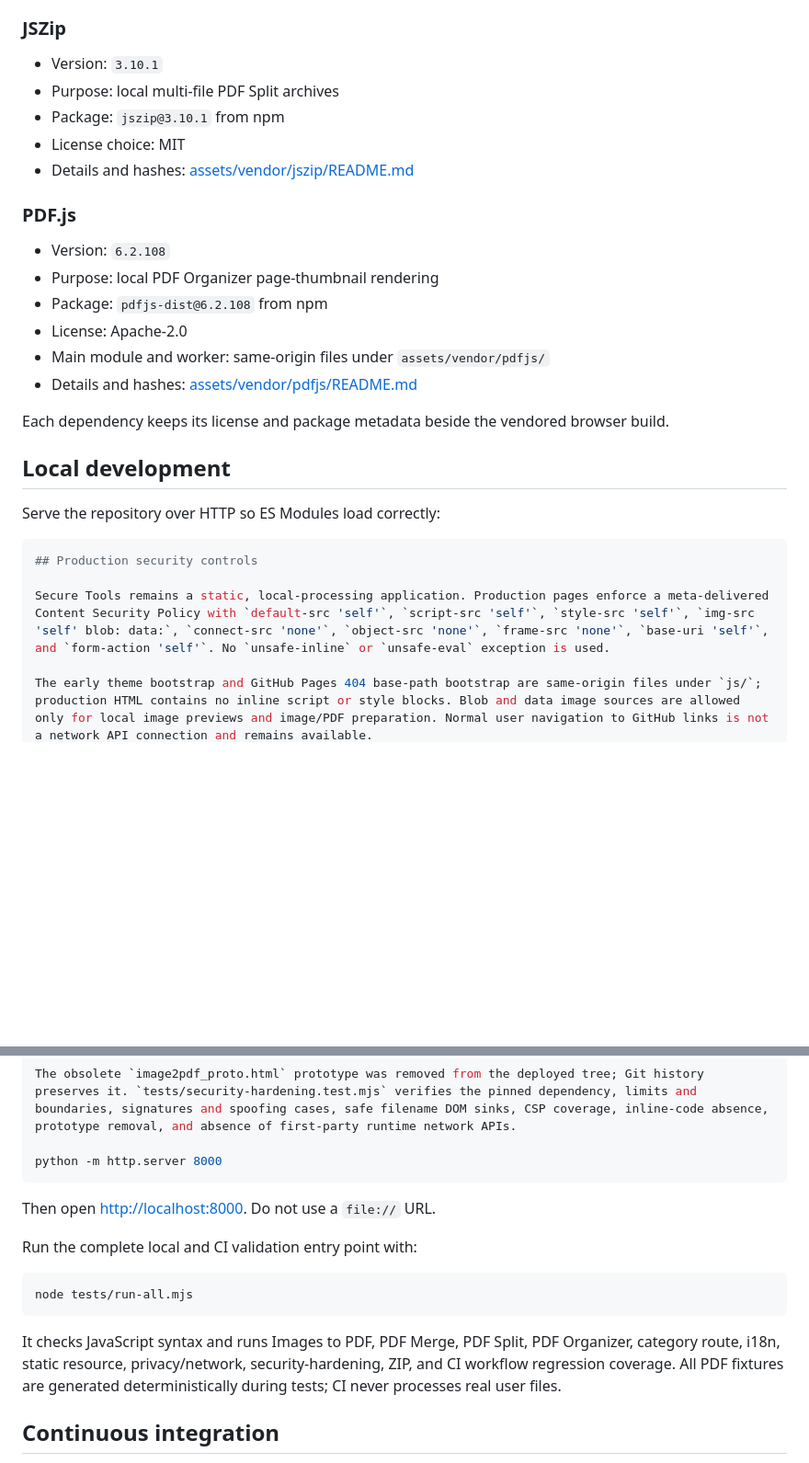
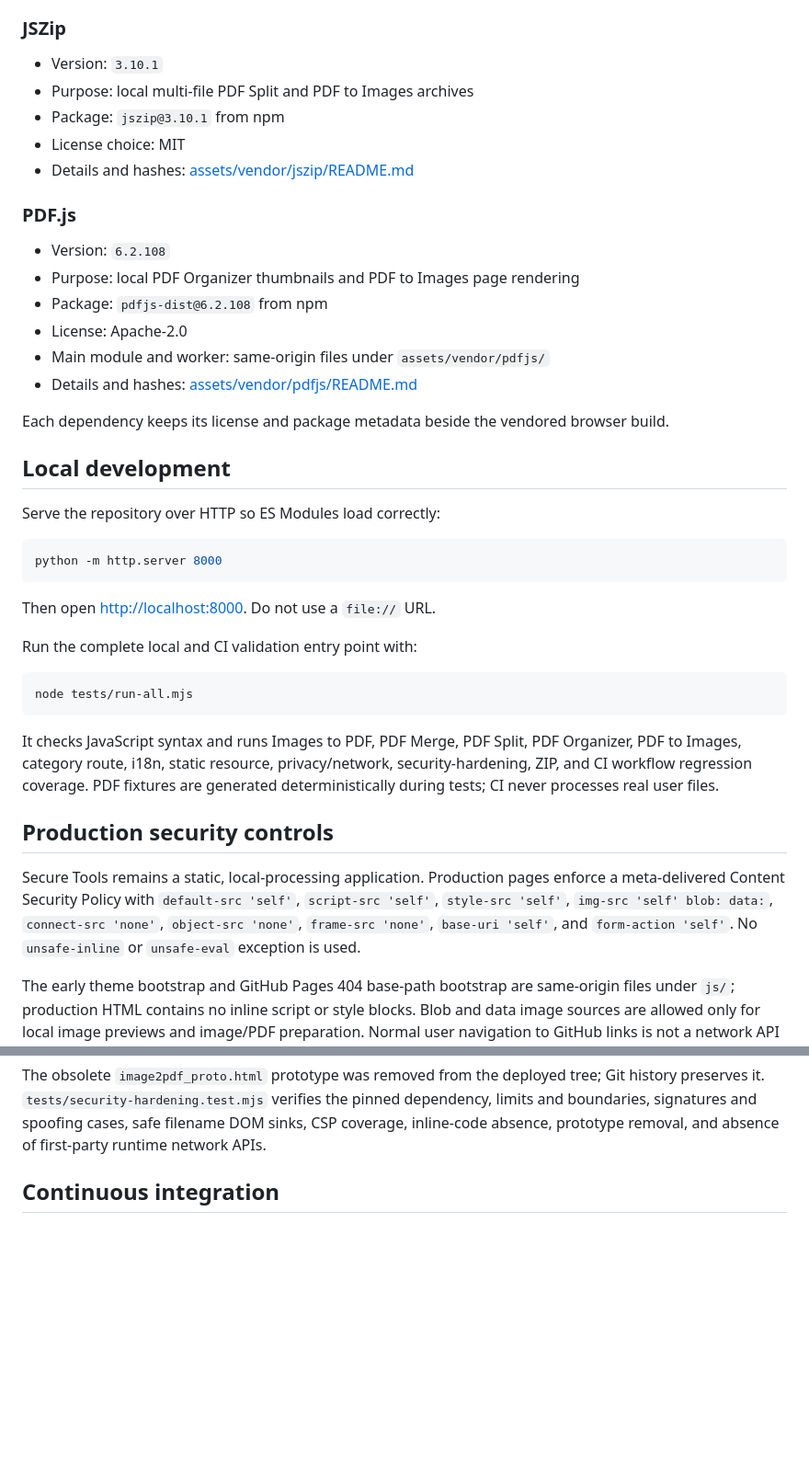
Before and after one commit to SecureToolsProject/Secure_Tools, a Markdown page: README.md, 2 parts joined by grey strips. Shown at 92% size. Rendered like a GitHub page; blank space fills up the shorter version.

````diff
--- a/README.md
+++ b/README.md
@@ -169,7 +186,7 @@ All processing libraries are pinned and served as same-origin static files. Prod
 ### JSZip
 
 - Version: `3.10.1`
-- Purpose: local multi-file PDF Split archives
+- Purpose: local multi-file PDF Split and PDF to Images archives
 - Package: `jszip@3.10.1` from npm
 - License choice: MIT
 - Details and hashes: [assets/vendor/jszip/README.md](./assets/vendor/jszip/README.md)
@@ -177,7 +194,7 @@ All processing libraries are pinned and served as same-origin static files. Prod
 ### PDF.js
 
 - Version: `6.2.108`
-- Purpose: local PDF Organizer page-thumbnail rendering
+- Purpose: local PDF Organizer thumbnails and PDF to Images page rendering
 - Package: `pdfjs-dist@6.2.108` from npm
 - License: Apache-2.0
 - Main module and worker: same-origin files under `assets/vendor/pdfjs/`
@@ -190,9 +207,23 @@ Each dependency keeps its license and package metadata beside the vendored brows
 Serve the repository over HTTP so ES Modules load correctly:
 
 ```bash
+python -m http.server 8000
+```
+
+Then open [http://localhost:8000](http://localhost:8000). Do not use a `file://` URL.
+
+Run the complete local and CI validation entry point with:
+
+```bash
+node tests/run-all.mjs
+```
+
+It checks JavaScript syntax and runs Images to PDF, PDF Merge, PDF Split, PDF Organizer, PDF to Images, category route, i18n, static resource, privacy/network, security-hardening, ZIP, and CI workflow regression coverage. PDF fixtures are generated deterministically during tests; CI never processes real user files.
+
 ## Production security controls
 
 Secure Tools remains a static, local-processing application. Production pages enforce a meta-delivered Content Security Policy with `default-src 'self'`, `script-src 'self'`, `style-src 'self'`, `img-src 'self' blob: data:`, `connect-src 'none'`, `object-src 'none'`, `frame-src 'none'`, `base-uri 'self'`, and `form-action 'self'`. No `unsafe-inline` or `unsafe-eval` exception is used.
+
 
 The early theme bootstrap and GitHub Pages 404 base-path bootstrap are same-origin files under `js/`; production HTML contains no inline script or style blocks. Blob and data image sources are allowed only for local image previews and image/PDF preparation. Normal user navigation to GitHub links is not a network API connection and remains available.
 
@@ -205,18 +236,6 @@ Images to PDF uses layered validation:
 
 The obsolete `image2pdf_proto.html` prototype was removed from the deployed tree; Git history preserves it. `tests/security-hardening.test.mjs` verifies the pinned dependency, limits and boundaries, signatures and spoofing cases, safe filename DOM sinks, CSP coverage, inline-code absence, prototype removal, and absence of first-party runtime network APIs.
 
-python -m http.server 8000
-```
-
-Then open [http://localhost:8000](http://localhost:8000). Do not use a `file://` URL.
-
-Run the complete local and CI validation entry point with:
-
-```bash
-node tests/run-all.mjs
-```
-
-It checks JavaScript syntax and runs Images to PDF, PDF Merge, PDF Split, PDF Organizer, category route, i18n, static resource, privacy/network, security-hardening, ZIP, and CI workflow regression coverage. All PDF fixtures are generated deterministically during tests; CI never processes real user files.
 
 ## Continuous integration
 
````
Also changed, not shown: other parts of README.md (+19 -2 lines).
